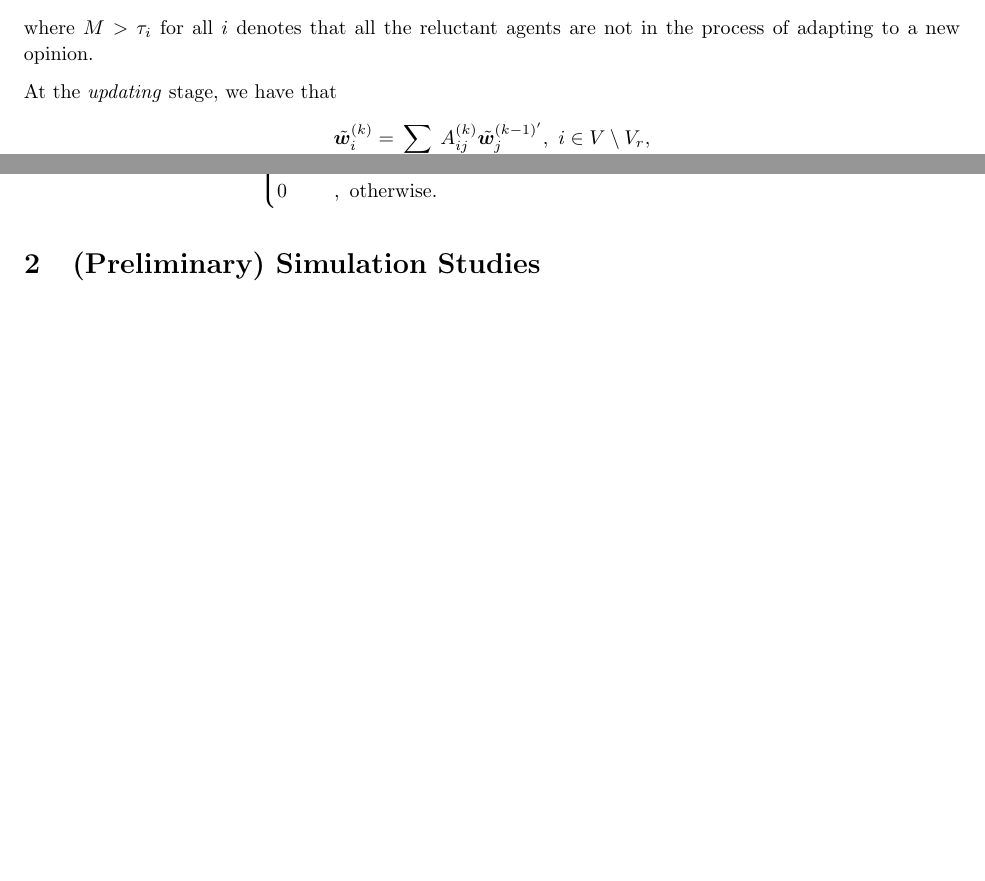
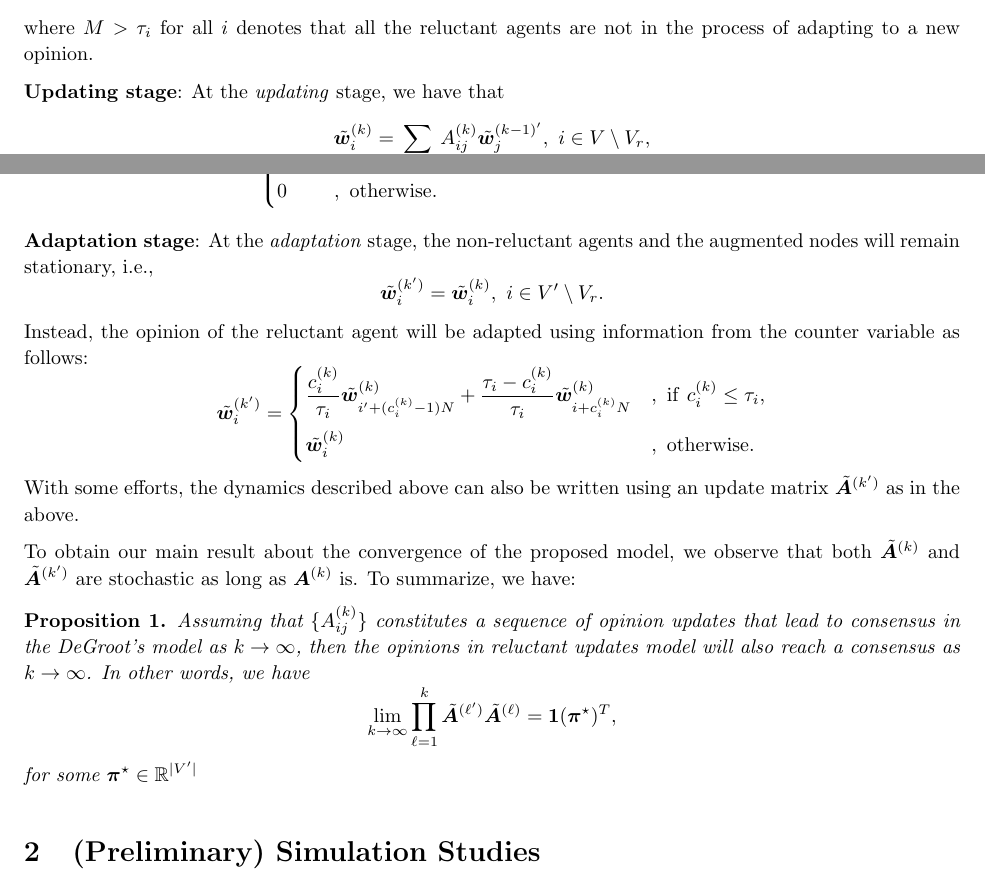
Before and after one commit to cjpatton/289f, a LaTeX document (latex/progress/progress_report.tex): two parts of pages 2 and 3 of 3, joined at a grey line, cut so that both start at the same text, the shorter picture padded with empty space. Compiled offline with pdfLaTeX.

Commit message:
Ohhhh...

```diff
--- a/latex/progress/progress_report.tex
+++ b/latex/progress/progress_report.tex
@@ -125,7 +139,7 @@ c_i^{(0)} = M,~\forall~ i \in V'~{\rm and}~\tilde{ \bm w}_i^{(0)} = \begin{cases
 \]
 where $M > \tau_i$ for all $i$ denotes that all the reluctant agents are not in the process of adapting to a new opinion.
 
-At the \emph{updating} stage, we have that
+\textbf{Updating stage}: At the \emph{updating} stage, we have that
 \[
 \tilde{\bm w}_i^{(k)} = \sum_{j \in \mathcal{N}_i} A_{ij}^{(k)} \tilde{\bm w}_j^{(k-1)'},~i \in V \setminus V_r,
 \]
@@ -156,6 +170,28 @@ A_{ij}^{(k)} &,~i = i', \\
 \end{cases}
 \end{equation}
 
+\textbf{Adaptation stage}: At the \emph{adaptation} stage, the non-reluctant agents and the augmented nodes will remain stationary, i.e.,
+\[
+\tilde{\bm w}_i^{(k')} = \tilde{\bm w}_i^{(k)},~i \in V' \setminus V_r.
+\]
+Instead, the opinion of the reluctant agent will be adapted using information from the counter variable as follows:
+\[
+\tilde{\bm w}_i^{(k')} = \begin{cases}
+\displaystyle \frac{c_i^{(k)}}{\tau_i} \tilde{\bm w}_{i' + (c_i^{(k)}-1)N}^{(k)} + \frac{\tau_i - c_i^{(k)}}{\tau_i} \tilde{\bm w}_{i + c_i^{(k)}N}^{(k)} &,~{\rm if}~c_i^{(k)} \leq \tau_i, \vspace{.2cm} \\
+\tilde{\bm w}_i^{(k)} &,~{\rm otherwise}.
+\end{cases}
+\]
+With some efforts, the dynamics described above can also be written using an update matrix $\tilde{\bm A}^{(k')}$ as in the above.
+
+To obtain our main result about the convergence of the proposed model, we observe  that both $\tilde{\bm A}^{(k)}$ and $\tilde{\bm A}^{(k')}$ are stochastic as long as ${\bm A}^{(k)}$ is. To summarize, we have:
+\begin{prop}
+Assuming that $\{ A_{ij}^{(k)} \}$ constitutes a sequence of opinion updates that lead to  consensus in the DeGroot's model as $k \rightarrow \infty$, then the opinions in reluctant updates model will also reach a consensus  as $k \rightarrow \infty$. In other words, we have
+\[
+\lim_{k \rightarrow \infty} \prod_{\ell=1}^{k} \tilde{\bm A}^{(\ell')} \tilde{\bm A}^{(\ell)} = {\bf 1} ({\bm \pi}^\star)^T,
+\]
+for some ${\bm \pi}^\star \in \mathbb{R}^{|V'|}$
+\end{prop}
+
 \section{(Preliminary) Simulation Studies}
 
 
```
Also changed, not shown: latex/progress/progress_report.pdf, latex/progress/progress_report.tex (20 more changed lines), 1 other file.
